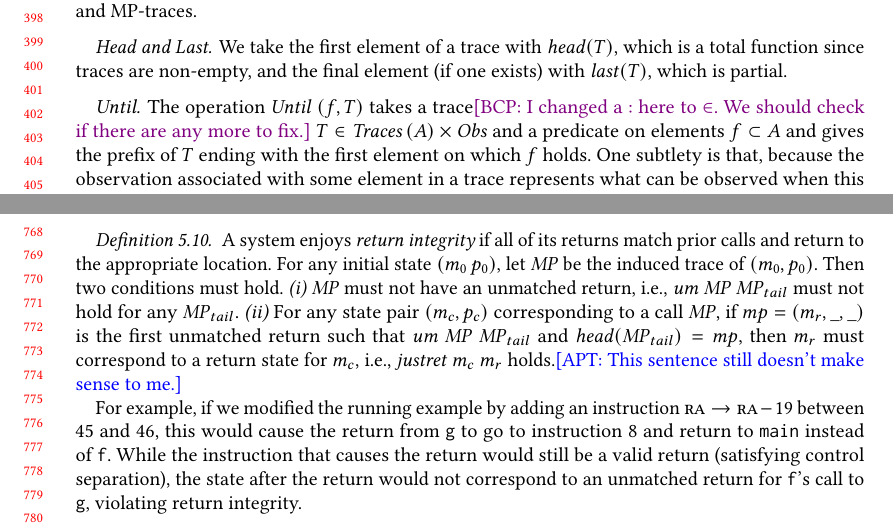
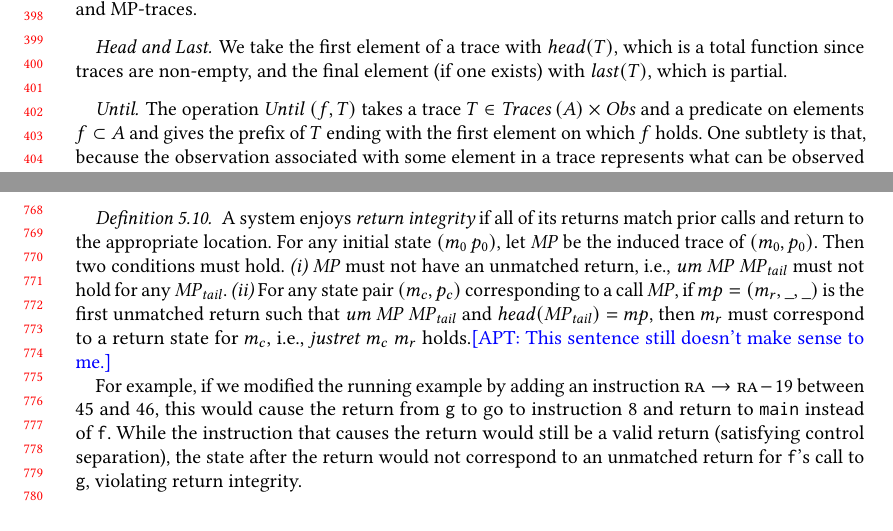
Before and after one commit to bcpierce00/interfering, a LaTeX paper (main.tex): two parts of pages 9 and 16 of 27, joined at a grey line, cut so that both start at the same text. Compiled offline with pdfLaTeX.

Commit message:
Changed dangling colons, some mathit

```diff
--- a/main.tex
+++ b/main.tex
@@ -1291,8 +1291,9 @@ The operation \(\PUT~(f,\Trace)\)
 %``while-not''? Trying out ``until''. In any case... moving away
 %from doing joins means this needs to get some work to eliminate
 %the trailing observation. Here's an attempt.}
-takes a trace\bcp{I changed a : here to $\in$.  We should check if there are
-any more to fix.}
+takes a trace
+%% \bcp{I changed a : here to $\in$.  We should check if there are
+%% any more to fix.}
 \(\Trace \in \TRACE{\TRACEELEMS} \times \OBSS\) and a predicate
 on elements \(f \subset \TRACEELEMS\) and gives the prefix of
 \(\Trace\) ending with the first element on which \(f\) holds.
@@ -2013,12 +2014,12 @@ A system enjoys {\em return integrity} if all of its returns match prior calls
 and return to the appropriate location. For any initial state \((\mach_0\, \pol_0)\), let
 \(\MPT\) be the induced trace of \(\mpstate{\mach_0}{\pol_0}\). Then two
 conditions must hold.
-\emph{(i)} \(\MPT\) must not have an unmatched return, i.e., \(\Unmatched ~ \MPT ~ \MPT_{tail}\)
-must not hold for any \(\MPT_{tail}\). \emph{(ii)} For any state pair \((\mach_c, \pol_c)\)
+\emph{(i)} \(\MPT\) must not have an unmatched return, i.e., \(\Unmatched ~ \MPT ~ \MPT_{\mathit{tail}}\)
+must not hold for any \(\MPT_{\mathit{tail}}\). \emph{(ii)} For any state pair \((\mach_c, \pol_c)\)
 corresponding to a call \(\MPT\), if
 \(\mpstatename = \mpostate{\mach_r}{\_}{\_}\)
 is the first unmatched return such that
-\( \Unmatched ~ \MPT ~ \MPT_{tail}\) and \(\head{(\MPT_{tail})} = \mpstatename\),
+\( \Unmatched ~ \MPT ~ \MPT_{\mathit{tail}}\) and \(\head{(\MPT_{\mathit{tail}})} = \mpstatename\),
 then $\mach_r$ must correspond to a return state for $\mach_c$, i.e.,
 \(\ret{\mach_c}\ \mach_r\) holds.\apt{This sentence still doesn't make sense to me.}
 
```
Also changed, not shown: main.tex (8 more changed lines).
